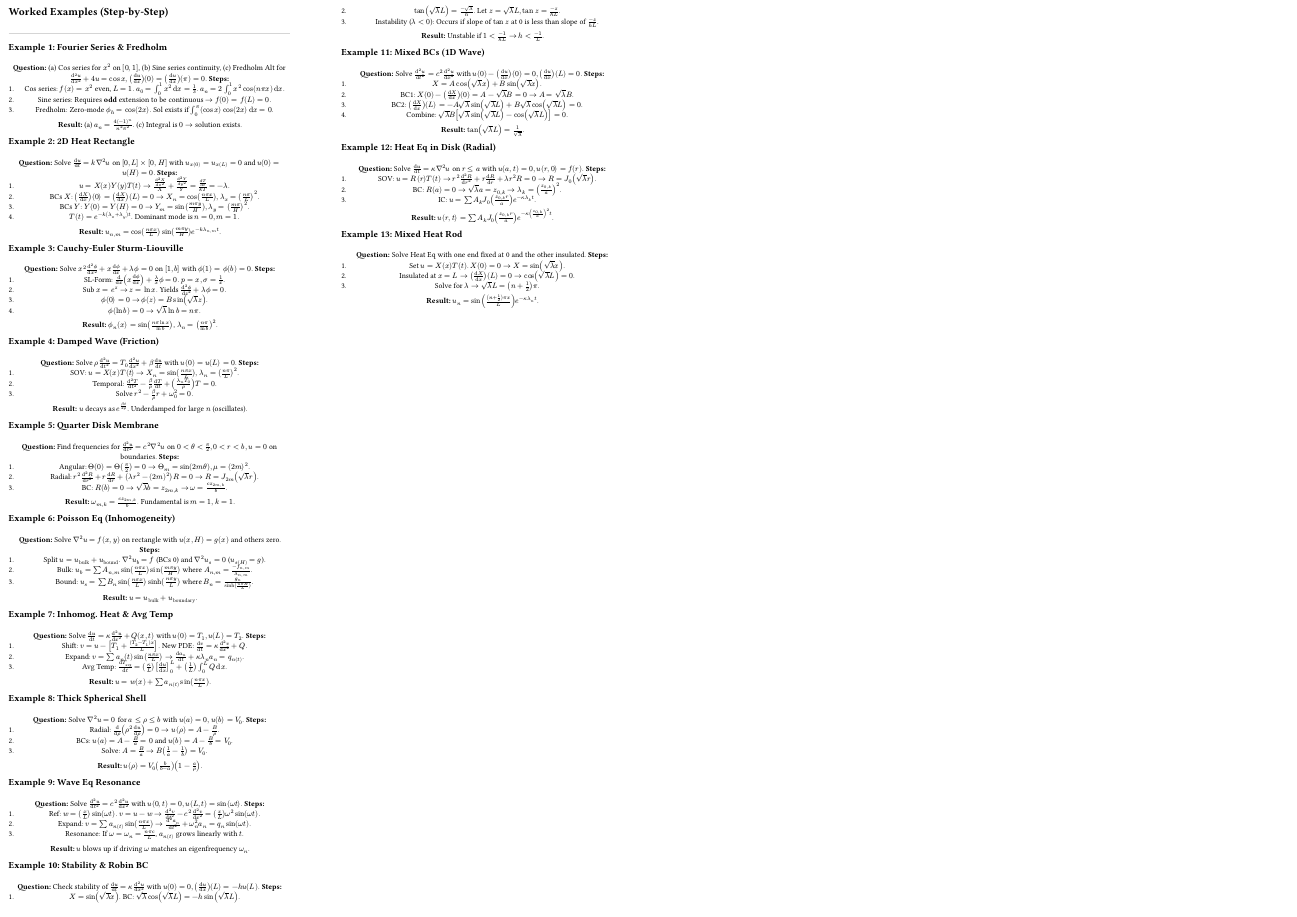
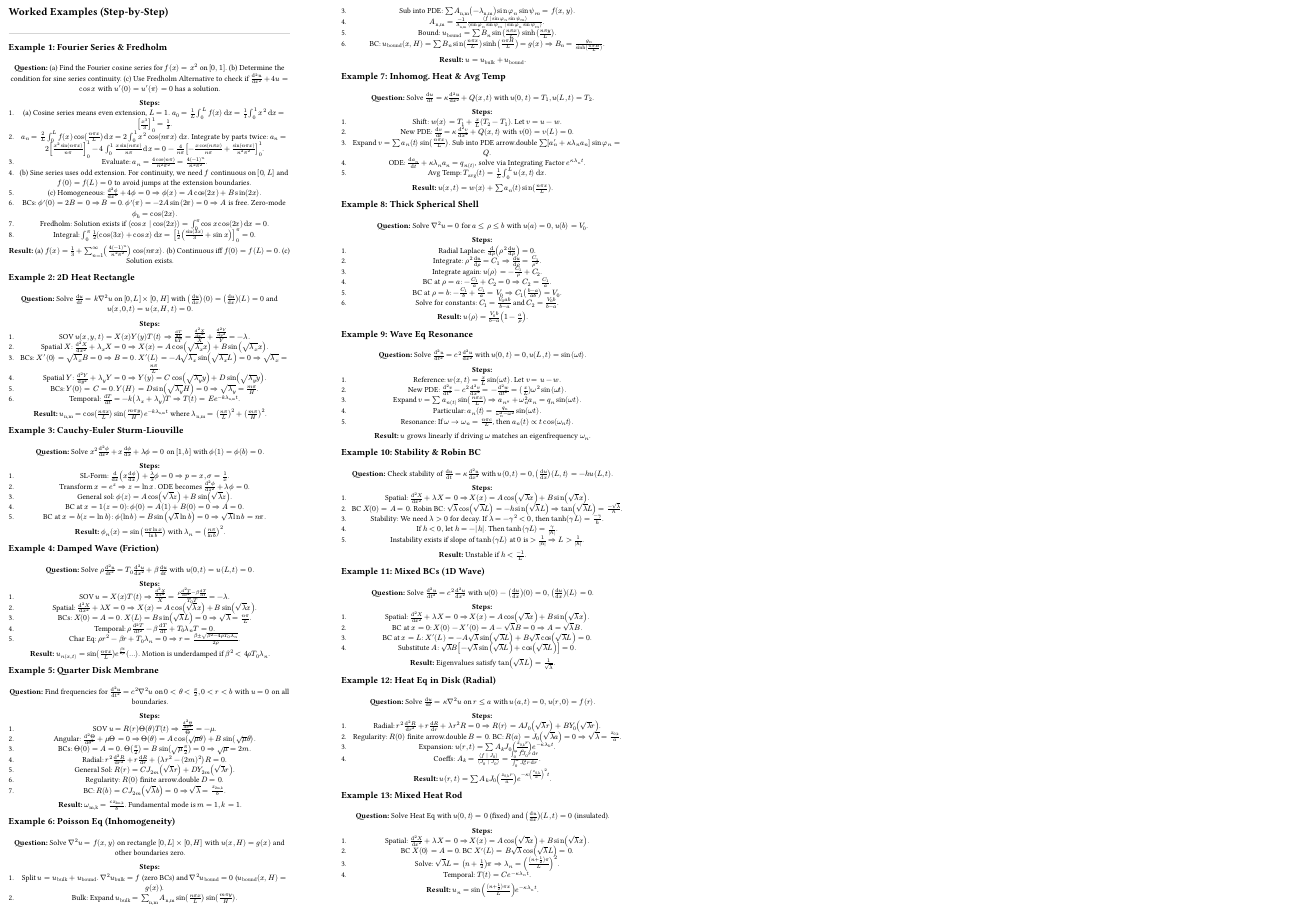
Before and after one commit to mackrus/fmm-cheatsheet, a Typst document (fmm_cheatsheet.typ): page 2 of 2. Compiled offline with Typst 0.15.

Commit message:
live update

```diff
--- a/fmm_cheatsheet.typ
+++ b/fmm_cheatsheet.typ
@@ -191,7 +191,7 @@ $f(x) approx sum c_n phi.alt_n (x) arrow.double c_n = (chevron.l f | phi.alt_n c
 1. *Homogenize BCs:* Find a simple $w(bold(r))$ that satisfies the BCs. Let $v = u - w$.
 2. *New PDE:* $v$ satisfies $L[v] = f - L[w]$ with *homogeneous* BCs.
 3. *Expand:* Let $v = sum a_n(t) phi.alt_n (bold(r))$, where $phi.alt_n$ are eigenfunctions of the *spatial* part.
-4. *ODE:* Plug into PDE $\to (dif a_n) / (dif t) + k lambda_n a_n(t) = f_n(t)$ (for Heat). Solve via Integrating Factor.
+4. *ODE:* Plug into PDE arrow.double $(dif a_n) / (dif t) + k lambda_n a_n(t) = f_n(t)$ (for Heat). Solve via Integrating Factor.
 
 #pagebreak()
 
@@ -199,9 +199,6 @@ $f(x) approx sum c_n phi.alt_n (x) arrow.double c_n = (chevron.l f | phi.alt_n c
 #section_rule
 
 === Example 1: Fourier Series & Fredholm
-*Question:* (a) Cos series for $x^2$ on $[0,1]$, (b) Sine series continuity, (c) Fredholm Alt for $(dif^2 u) / (dif x^2) + 4u = cos x, ((dif u) / (dif x))(0)=((dif u) / (dif x))(pi)=0$.
+*Question:* (a) Find the Fourier cosine series for $f(x)=x^2$ on $[0,1]$. (b) Determine the condition for sine series continuity. (c) Use Fredholm Alternative to check if $(dif^2 u) / (dif x^2) + 4u = cos x$ with $u'(0)=u'(pi)=0$ has a solution.
+
 *Steps:*
-1. Cos series: $f(x)=x^2$ even, $L=1$. $a_0 = integral_0^1 x^2 dif x = (1) / (3)$. $a_n = 2 integral_0^1 x^2 cos(n pi x) dif x$.
-2. Sine series: Requires *odd* extension to be continuous $arrow f(0)=f(L)=0$.
-3. Fredholm: Zero-mode $phi.alt_h = cos(2x)$. Sol exists if $integral_0^pi (cos x) cos(2x) dif x = 0$.
-*Result:* (a) $a_n = (4(-1)^n) / (n^2 pi^2)$. (c) Integral is $0 arrow$ solution exists.
@@ -208,2 +208,10 @@ $f(x) approx sum c_n phi.alt_n (x) arrow.double c_n = (chevron.l f | phi.alt_n c
+3. Evaluate: $a_n = (4 cos(n pi)) / (n^2 pi^2) = (4 (-1)^n) / (n^2 pi^2)$.
+4. (b) Sine series uses odd extension. For continuity, we need $f$ continuous on $[0,L]$ and $f(0) = f(L) = 0$ to avoid jumps at the extension boundaries.
+5. (c) Homogeneous: $(dif^2 phi.alt) / (dif x^2) + 4 phi.alt = 0 arrow.double phi.alt(x) = A cos(2x) + B sin(2x)$.
+6. BCs: $phi.alt'(0) = 2B = 0 arrow.double B=0$. $phi.alt'(pi) = -2A sin(2 pi) = 0 arrow.double A$ is free. Zero-mode $phi.alt_h = cos(2x)$.
+7. Fredholm: Solution exists if $chevron.l cos x | cos(2x) chevron.r = integral_0^pi cos x cos(2x) dif x = 0$.
+8. Integral: $integral_0^pi (1) / (2) (cos(3x) + cos x) dif x = [ (1) / (2) ((sin(3x)) / (3) + sin x) ]_0^pi = 0$.
+
+*Result:* (a) $f(x) = (1) / (3) + sum_(n=1)^(infinity) ((4 (-1)^n) / (n^2 pi^2)) cos(n pi x)$. (b) Continuous iff $f(0)=f(L)=0$. (c) Solution exists.
 
 === Example 2: 2D Heat Rectangle
@@ -213,3 +220,0 @@ $f(x) approx sum c_n phi.alt_n (x) arrow.double c_n = (chevron.l f | phi.alt_n c
-2. BCs $X$: $((dif X) / (dif x))(0)=((dif X) / (dif x))(L)=0 arrow X_n = cos((n pi x) / (L)), lambda_x = ((n pi) / (L))^2$.
-3. BCs $Y$: $Y(0)=Y(H)=0 arrow Y_m = sin((m pi y) / (H)), lambda_y = ((m pi) / (H))^2$.
-4. $T(t) = e^(-k(lambda_x + lambda_y) t)$. Dominant mode is $n=0, m=1$.
@@ -220,6 +233 @@ $f(x) approx sum c_n phi.alt_n (x) arrow.double c_n = (chevron.l f | phi.alt_n c
 *Steps:*
-1. SL-Form: $(dif) / (dif x) (x (dif phi.alt) / (dif x)) + (lambda) / (x) phi.alt = 0$. $p=x, sigma= (1) / (x)$.
-2. Sub $x = e^z arrow z = ln x$. Yields $(dif^2 phi.alt) / (dif z^2) + lambda phi.alt = 0$.
-3. $phi.alt(0)=0 arrow phi.alt(z) = B sin(sqrt(lambda) z)$.
-4. $phi.alt(ln b)=0 arrow sqrt(lambda) ln b = n pi$.
-*Result:* $phi.alt_n (x) = sin((n pi ln x) / (ln b))$, $lambda_n = ((n pi) / (ln b))^2$.
@@ -226,8 +237,9 @@ $f(x) approx sum c_n phi.alt_n (x) arrow.double c_n = (chevron.l f | phi.alt_n c
+4. BC at $x=1 (z=0)$: $phi.alt(0) = A(1) + B(0) = 0 arrow.double A=0$.
+5. BC at $x=b (z=ln b)$: $phi.alt(ln b) = B sin(sqrt(lambda) ln b) = 0 arrow.double sqrt(lambda) ln b = n pi$.
+
+*Result:* $phi.alt_n (x) = sin((n pi ln x) / (ln b))$ with $lambda_n = ((n pi) / (ln b))^2$.
 
 === Example 4: Damped Wave (Friction)
-*Question:* Solve $rho (dif^2 u) / (dif t^2) = T_0 (dif^2 u) / (dif x^2) + beta (dif u) / (dif t)$ with $u(0)=u(L)=0$.
+*Question:* Solve $rho (dif^2 u) / (dif t^2) = T_0 (dif^2 u) / (dif x^2) + beta (dif u) / (dif t)$ with $u(0,t)=u(L,t)=0$.
+
 *Steps:*
-1. SOV: $u=X(x)T(t) arrow X_n = sin((n pi x) / (L)), lambda_n = ((n pi) / (L))^2$.
-2. Temporal: $(dif^2 T) / (dif t^2) - (beta) / (rho) (dif T) / (dif t) + ((lambda_n T_0) / (rho)) T = 0$.
-3. Solve $r^2 - (beta) / (rho) r + omega_0^2 = 0$.
-*Result:* $u$ decays as $e^( (beta t) / (2 rho) )$. Underdamped for large $n$ (oscillates).
@@ -234,6 +253,5 @@ $f(x) approx sum c_n phi.alt_n (x) arrow.double c_n = (chevron.l f | phi.alt_n c
 
 === Example 5: Quarter Disk Membrane
-*Question:* Find frequencies for $(dif^2 u) / (dif t^2) = c^2 nabla^2 u$ on $0 < theta < (pi) / (2), 0 < r < b, u=0$ on boundaries.
+*Question:* Find frequencies for $(dif^2 u) / (dif t^2) = c^2 nabla^2 u$ on $0 < theta < (pi) / (2), 0 < r < b$ with $u=0$ on all boundaries.
+
 *Steps:*
-1. Angular: $Theta(0)=Theta((pi) / (2))=0 arrow Theta_m = sin(2 m theta), mu = (2m)^2$.
-2. Radial: $r^2 (dif^2 R) / (dif r^2) + r (dif R) / (dif r) + (lambda r^2 - (2m)^2)R = 0 arrow R = J_(2m)(sqrt(lambda) r)$.
@@ -242,8 +263,10 @@ $f(x) approx sum c_n phi.alt_n (x) arrow.double c_n = (chevron.l f | phi.alt_n c
+6. Regularity: $R(0)$ finite arrow.double $D = 0$.
+7. BC: $R(b) = C J_(2m)(sqrt(lambda) b) = 0 arrow.double sqrt(lambda) = (z_("2m,k")) / (b)$.
+
+*Result:* $omega_("m,k") = (c z_("2m,k")) / (b)$. Fundamental mode is $m=1, k=1$.
 
 === Example 6: Poisson Eq (Inhomogeneity)
-*Question:* Solve $nabla^2 u = f(x,y)$ on rectangle with $u(x,H)=g(x)$ and others zero.
+*Question:* Solve $nabla^2 u = f(x,y)$ on rectangle $[0,L] times [0,H]$ with $u(x,H)=g(x)$ and other boundaries zero.
+
 *Steps:*
-1. Split $u = u_("bulk") + u_("bound")$. $nabla^2 u_b = f$ (BCs 0) and $nabla^2 u_s = 0$ ($u_s(H)=g$).
-2. Bulk: $u_b = sum A_(n,m) sin((n pi x) / (L)) sin((m pi y) / (H))$ where $A_(n,m) = (-f_(n,m)) / (lambda_(n,m))$.
-3. Bound: $u_s = sum B_n sin((n pi x) / (L)) sinh((n pi y) / (L))$ where $B_n = (g_n) / (sinh((n pi H) / (L)))$.
-*Result:* $u = u_("bulk") + u_("boundary")$.
+1. Split $u = u_("bulk") + u_("bound")$. $nabla^2 u_("bulk") = f$ (zero BCs) and $nabla^2 u_("bound") = 0$ ($u_("bound")(x,H)=g(x)$).
@@ -250,16 +279,18 @@ $f(x) approx sum c_n phi.alt_n (x) arrow.double c_n = (chevron.l f | phi.alt_n c
+*Result:* $u = u_("bulk") + u_("bound")$.
 
 === Example 7: Inhomog. Heat & Avg Temp
-*Question:* Solve $(dif u) / (dif t) = kappa (dif^2 u) / (dif x^2) + Q(x,t)$ with $u(0)=T_1, u(L)=T_2$.
+*Question:* Solve $(dif u) / (dif t) = kappa (dif^2 u) / (dif x^2) + Q(x,t)$ with $u(0,t)=T_1, u(L,t)=T_2$.
+
 *Steps:*
-1. Shift: $v = u - [T_1 + ((T_2-T_1)x) / (L)]$. New PDE: $(dif v) / (dif t) = kappa (dif^2 v) / (dif x^2) + Q$.
-2. Expand: $v = sum a_n (t) sin((n pi x) / (L)) arrow (dif a_n) / (dif t) + kappa lambda_n a_n = q_n(t)$.
-3. Avg Temp: $(dif T_("avg")) / (dif t) = ((kappa) / (L)) [(dif u) / (dif x)]_0^L + ((1) / (L)) integral_0^L Q dif x$.
-*Result:* $u = w(x) + sum a_n(t) sin((n pi x) / (L))$.
+1. Shift: $w(x) = T_1 + (x) / (L) (T_2 - T_1)$. Let $v = u - w$.
+2. New PDE: $(dif v) / (dif t) = kappa (dif^2 v) / (dif x^2) + Q(x,t)$ with $v(0)=v(L)=0$.
+3. Expand $v = sum a_n (t) sin((n pi x) / (L))$. Sub into PDE arrow.double $sum [a'_n + kappa lambda_n a_n] sin phi_n = Q$.
+4. ODE: $(dif a_n) / (dif t) + kappa lambda_n a_n = q_n(t)$, solve via Integrating Factor $e^(kappa lambda_n t)$.
+5. Avg Temp: $T_("avg") (t) = (1) / (L) integral_0^L u(x,t) dif x$.
+
+*Result:* $u(x,t) = w(x) + sum a_n (t) sin((n pi x) / (L))$.
 
 === Example 8: Thick Spherical Shell
 *Question:* Solve $nabla^2 u = 0$ for $a <= rho <= b$ with $u(a)=0, u(b)=V_0$.
+
 *Steps:*
-1. Radial: $(dif) / (dif rho) (rho^2 (dif u) / (dif rho)) = 0 arrow u(rho) = A - (B) / (rho)$.
-2. BCs: $u(a) = A - (B) / (a) = 0$ and $u(b) = A - (B) / (b) = V_0$.
-3. Solve: $A = (B) / (a) arrow B((1) / (a) - (1) / (b)) = V_0$.
-*Result:* $u(rho) = V_0 ((b) / (b-a)) (1 - (a) / (rho))$.
@@ -266,8 +300,14 @@ $f(x) approx sum c_n phi.alt_n (x) arrow.double c_n = (chevron.l f | phi.alt_n c
+4. BC at $rho=a$: $-(C_1) / (a) + C_2 = 0 arrow.double C_2 = (C_1) / (a)$.
+5. BC at $rho=b$: $-(C_1) / (b) + (C_1) / (a) = V_0 arrow.double C_1 ((b-a) / (a b)) = V_0$.
+6. Solve for constants: $C_1 = (V_0 a b) / (b-a)$ and $C_2 = (V_0 b) / (b-a)$.
+
+*Result:* $u(rho) = (V_0 b) / (b-a) (1 - (a) / (rho))$.
 
 === Example 9: Wave Eq Resonance
 *Question:* Solve $(dif^2 u) / (dif t^2) = c^2 (dif^2 u) / (dif x^2)$ with $u(0,t)=0, u(L,t)=sin(omega t)$.
+
 *Steps:*
-1. Ref: $w = ((x) / (L)) sin(omega t)$. $v = u - w arrow (dif^2 v) / (dif t^2) - c^2 (dif^2 v) / (dif x^2) = ((x) / (L)) omega^2 sin(omega t)$.
-2. Expand: $v = sum a_n(t) sin((n pi x) / (L)) arrow (dif^2 a_n) / (dif t^2) + omega_n^2 a_n = q_n sin(omega t)$.
-3. Resonance: If $omega = omega_n = (n pi c) / (L)$, $a_n(t)$ grows linearly with $t$.
-*Result:* $u$ blows up if driving $omega$ matches an eigenfrequency $omega_n$.
+1. Reference: $w(x,t) = (x) / (L) sin(omega t)$. Let $v = u - w$.
+2. New PDE: $(dif^2 v) / (dif t^2) - c^2 (dif^2 v) / (dif x^2) = -(dif^2 w) / (dif t^2) = (x / L) omega^2 sin(omega t)$.
+3. Expand $v = sum a_n(t) sin((n pi x) / (L)) arrow.double a_n'' + omega_n^2 a_n = q_n sin(omega t)$.
+4. Particular: $a_n (t) = (q_n) / (omega_n^2 - omega^2) sin(omega t)$.
@@ -277,14 +321,15 @@ $f(x) approx sum c_n phi.alt_n (x) arrow.double c_n = (chevron.l f | phi.alt_n c
 *Steps:*
-1. $X = sin(sqrt(lambda) x)$. BC: $sqrt(lambda) cos(sqrt(lambda) L) = -h sin(sqrt(lambda) L)$.
-2. $tan(sqrt(lambda) L) = (-sqrt(lambda)) / (h)$. Let $z = sqrt(lambda) L, tan z = (-z) / (h L)$.
-3. Instability ($lambda < 0$): Occurs if slope of $tan z$ at 0 is less than slope of $(-z) / (h L)$.
-*Result:* Unstable if $1 < (-1) / (h L) arrow h < (-1) / (L)$.
+1. Spatial: $(dif^2 X) / (dif x^2) + lambda X = 0 arrow.double X(x) = A cos(sqrt(lambda) x) + B sin(sqrt(lambda) x)$.
+2. BC $X(0)=A=0$. Robin BC: $sqrt(lambda) cos(sqrt(lambda) L) = -h sin(sqrt(lambda) L) arrow.double tan(sqrt(lambda) L) = (-sqrt(lambda)) / (h)$.
+3. Stability: We need $lambda > 0$ for decay. If $lambda = -gamma^2 < 0$, then $tanh(gamma L) = (-gamma) / (h)$.
+4. If $h < 0$, let $h = -|h|$. Then $tanh(gamma L) = (gamma) / (|h|)$.
+5. Instability exists if slope of $tanh(gamma L)$ at $0$ is $> (1) / (|h|) arrow.double L > (1) / (|h|)$.
+
+*Result:* Unstable if $h < (-1) / (L)$.
 
 === Example 11: Mixed BCs (1D Wave)
 *Question:* Solve $(dif^2 u) / (dif t^2) = c^2 (dif^2 u) / (dif x^2)$ with $u(0) - ((dif u) / (dif x))(0) = 0, ((dif u) / (dif x))(L) = 0$.
+
 *Steps:*
-1. $X = A cos(sqrt(lambda) x) + B sin(sqrt(lambda) x)$.
-2. BC1: $X(0) - ((dif X) / (dif x))(0) = A - sqrt(lambda) B = 0 arrow A = sqrt(lambda) B$.
-3. BC2: $((dif X) / (dif x))(L) = -A sqrt(lambda) sin(sqrt(lambda) L) + B sqrt(lambda) cos(sqrt(lambda) L) = 0$.
-4. Combine: $sqrt(lambda) B [sqrt(lambda) sin(sqrt(lambda) L) - cos(sqrt(lambda) L)] = 0$.
-*Result:* $tan(sqrt(lambda) L) = (1) / (sqrt(lambda))$.
+1. Spatial: $(dif^2 X) / (dif x^2) + lambda X = 0 arrow.double X(x) = A cos(sqrt(lambda) x) + B sin(sqrt(lambda) x)$.
+2. BC at $x=0$: $X(0) - X'(0) = A - sqrt(lambda) B = 0 arrow.double A = sqrt(lambda) B$.
@@ -294,5 +344,3 @@ $f(x) approx sum c_n phi.alt_n (x) arrow.double c_n = (chevron.l f | phi.alt_n c
 *Steps:*
-1. SOV: $u = R(r)T(t) arrow r^2 (dif^2 R) / (dif r^2) + r (dif R) / (dif r) + lambda r^2 R = 0 arrow R = J_0(sqrt(lambda) r)$.
-2. BC: $R(a)=0 arrow sqrt(lambda) a = z_(0,k) arrow lambda_k = ((z_(0,k)) / (a))^2$.
-3. IC: $u = sum A_k J_0((z_(0,k) r) / (a)) e^(-kappa lambda_k t)$.
-*Result:* $u(r,t) = sum A_k J_0((z_(0,k) r) / (a)) e^(-kappa ((z_(0,k)) / (a))^2 t)$.
+1. Radial: $r^2 (dif^2 R) / (dif r^2) + r (dif R) / (dif r) + lambda r^2 R = 0 arrow.double R(r) = A J_0(sqrt(lambda) r) + B Y_0(sqrt(lambda) r)$.
+2. Regularity: $R(0)$ finite arrow.double $B=0$. BC: $R(a) = J_0(sqrt(lambda) a) = 0 arrow.double sqrt(lambda) = (z_("0,k")) / (a)$.
@@ -299,8 +352,7 @@ $f(x) approx sum c_n phi.alt_n (x) arrow.double c_n = (chevron.l f | phi.alt_n c
 
 === Example 13: Mixed Heat Rod
-*Question:* Solve Heat Eq with one end fixed at 0 and the other insulated.
+*Question:* Solve Heat Eq with $u(0,t)=0$ (fixed) and $((dif u) / (dif x))(L,t)=0$ (insulated).
+
 *Steps:*
-1. Set $u = X(x)T(t)$. $X(0)=0 arrow X = sin(sqrt(lambda) x)$.
-2. Insulated at $x=L arrow ((dif X) / (dif x))(L)=0 arrow cos(sqrt(lambda) L)=0$.
-3. Solve for $lambda arrow sqrt(lambda) L = (n + (1) / (2)) pi$.
-*Result:* $u_(n) = sin(((n + (1) / (2)) pi x) / (L)) e^(-kappa lambda_n t)$.
+1. Spatial: $(dif^2 X) / (dif x^2) + lambda X = 0 arrow.double X(x) = A cos(sqrt(lambda) x) + B sin(sqrt(lambda) x)$.
+2. BC $X(0) = A = 0$. BC $X'(L) = B sqrt(lambda) cos(sqrt(lambda) L) = 0$.
```
Also changed, not shown: GEMINI.md (added, +55 -0 lines), fmm_cheatsheet.typ (67 more changed lines).
